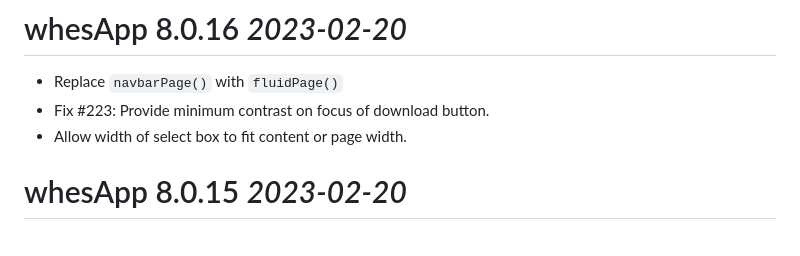
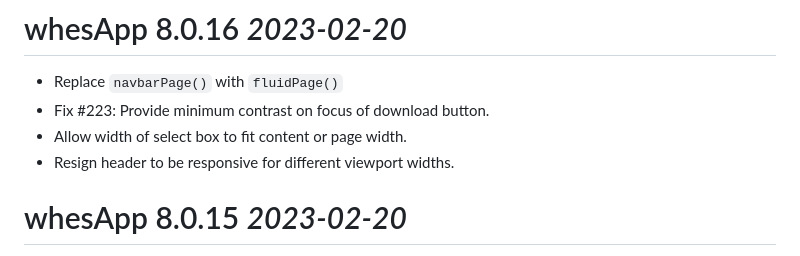
Before and after one commit to StatsRhian/whesApp, a Markdown page: NEWS.md, the part around the change. Rendered like a GitHub page.

Commit message:
Add NEWS

```diff
--- a/NEWS.md
+++ b/NEWS.md
@@ -3,6 +3,7 @@
 - Replace `navbarPage()` with `fluidPage()`
 - Fix #223: Provide minimum contrast on focus of download button.
 - Allow width of select box to fit content or page width.
+- Resign header to be responsive for different viewport widths.
 
 # whesApp 8.0.15 _2023-02-20_
 
```
